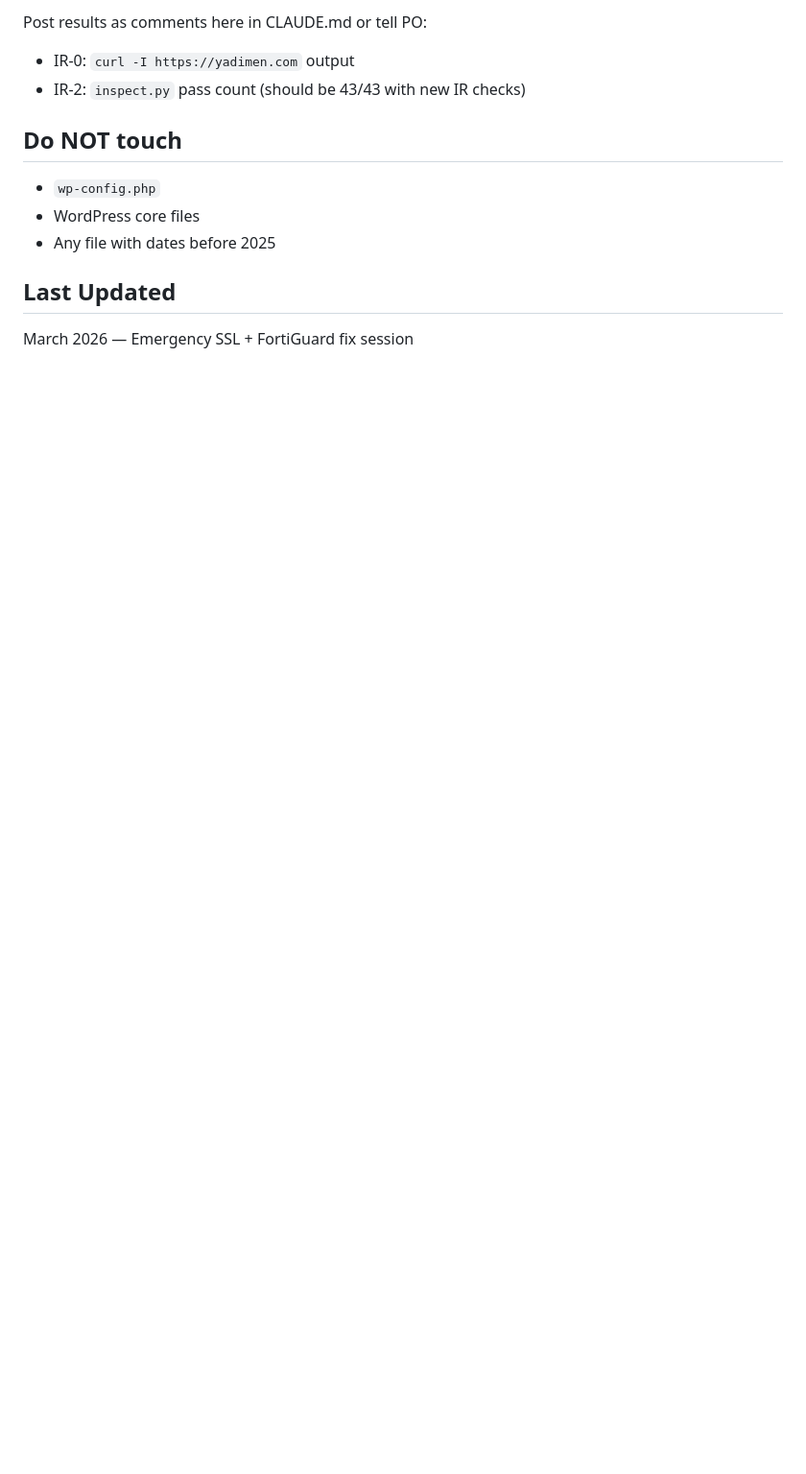
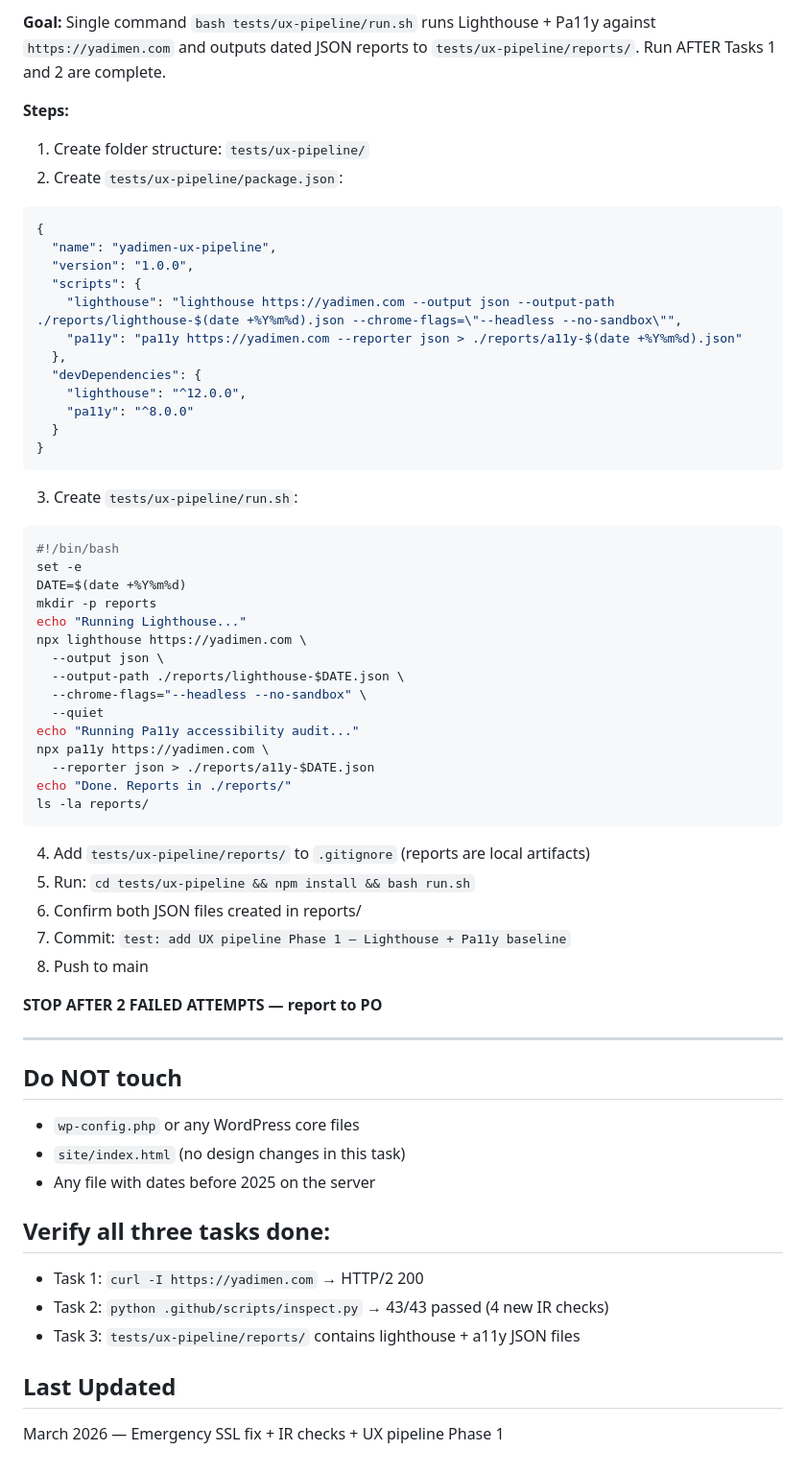
Before and after one commit to YadimenP2C/yadimen-site, a Markdown page: CLAUDE.md, the part around one of its changes. Shown at 96% size. GitHub-like rendering; blank space fills up the shorter version.

````diff
--- a/CLAUDE.md
+++ b/CLAUDE.md
@@ -97,12 +109,62 @@ Push to main.
 
-Post results as comments here in CLAUDE.md or tell PO:
-- IR-0: `curl -I https://yadimen.com` output
-- IR-2: `inspect.py` pass count (should be 43/43 with new IR checks)
+**Goal:** Single command `bash tests/ux-pipeline/run.sh` runs Lighthouse + Pa11y against
+`https://yadimen.com` and outputs dated JSON reports to `tests/ux-pipeline/reports/`.
+Run AFTER Tasks 1 and 2 are complete.
+
+**Steps:**
+1. Create folder structure: `tests/ux-pipeline/`
+2. Create `tests/ux-pipeline/package.json`:
+```json
+{
+  "name": "yadimen-ux-pipeline",
+  "version": "1.0.0",
+  "scripts": {
+    "lighthouse": "lighthouse https://yadimen.com --output json --output-path ./reports/lighthouse-$(date +%Y%m%d).json --chrome-flags=\"--headless --no-sandbox\"",
+    "pa11y": "pa11y https://yadimen.com --reporter json > ./reports/a11y-$(date +%Y%m%d).json"
+  },
+  "devDependencies": {
+    "lighthouse": "^12.0.0",
+    "pa11y": "^8.0.0"
+  }
+}
+```
+3. Create `tests/ux-pipeline/run.sh`:
+```bash
+#!/bin/bash
+set -e
+DATE=$(date +%Y%m%d)
+mkdir -p reports
+echo "Running Lighthouse..."
+npx lighthouse https://yadimen.com \
+  --output json \
+  --output-path ./reports/lighthouse-$DATE.json \
+  --chrome-flags="--headless --no-sandbox" \
+  --quiet
+echo "Running Pa11y accessibility audit..."
+npx pa11y https://yadimen.com \
+  --reporter json > ./reports/a11y-$DATE.json
+echo "Done. Reports in ./reports/"
+ls -la reports/
+```
+4. Add `tests/ux-pipeline/reports/` to `.gitignore` (reports are local artifacts)
+5. Run: `cd tests/ux-pipeline && npm install && bash run.sh`
+6. Confirm both JSON files created in reports/
+7. Commit: `test: add UX pipeline Phase 1 — Lighthouse + Pa11y baseline`
+8. Push to main
+
+**STOP AFTER 2 FAILED ATTEMPTS — report to PO**
+
+---
 
 ## Do NOT touch
-- `wp-config.php`
-- WordPress core files
-- Any file with dates before 2025
+- `wp-config.php` or any WordPress core files
+- `site/index.html` (no design changes in this task)
+- Any file with dates before 2025 on the server
+
+## Verify all three tasks done:
+- Task 1: `curl -I https://yadimen.com` → HTTP/2 200
+- Task 2: `python .github/scripts/inspect.py` → 43/43 passed (4 new IR checks)
+- Task 3: `tests/ux-pipeline/reports/` contains lighthouse + a11y JSON files
 
 ## Last Updated
-March 2026 — Emergency SSL + FortiGuard fix session
+March 2026 — Emergency SSL fix + IR checks + UX pipeline Phase 1
````
Also changed, not shown: other parts of CLAUDE.md (+54 -42 lines), 2 other files.
